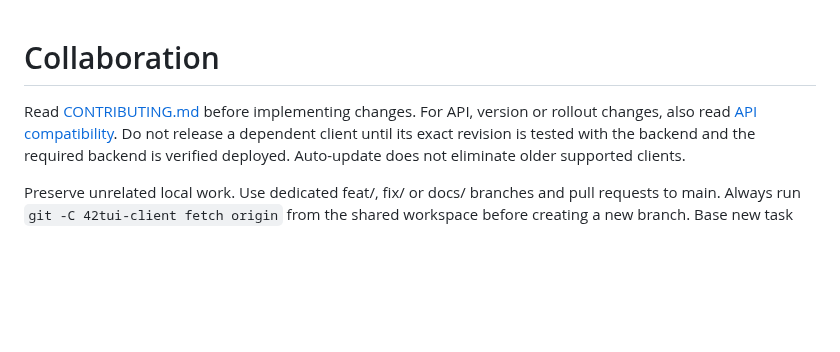
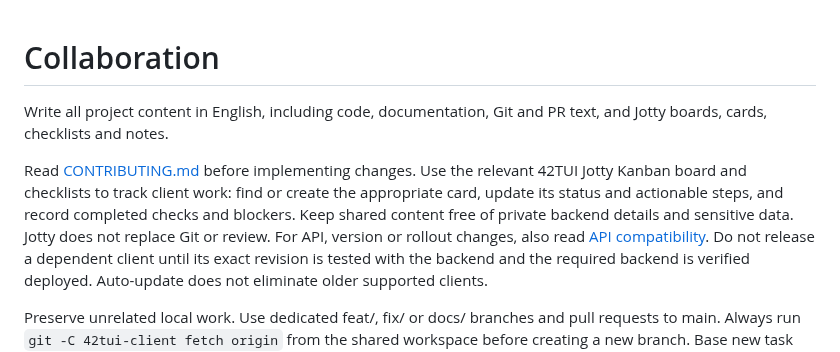
Before and after one commit to HeduroFR/42tui-client, a Markdown page: AGENTS.md, the part around the change. Drawn GitHub-style; blank space fills up the shorter version.

Commit message:
docs(client): document Jotty and English conventions (#65)

```diff
--- a/AGENTS.md
+++ b/AGENTS.md
@@ -1,6 +1,13 @@
 # Collaboration
 
+Write all project content in English, including code, documentation, Git and PR
+text, and Jotty boards, cards, checklists and notes.
+
 Read [CONTRIBUTING.md](CONTRIBUTING.md) before implementing changes.
+Use the relevant 42TUI Jotty Kanban board and checklists to track client work:
+find or create the appropriate card, update its status and actionable steps,
+and record completed checks and blockers. Keep shared content free of private
+backend details and sensitive data. Jotty does not replace Git or review.
 For API, version or rollout changes, also read [API compatibility](docs/api-compatibility.md).
 Do not release a dependent client until its exact revision is tested with the backend and the required backend is verified deployed. Auto-update does not eliminate older supported clients.
 
```
Also changed, not shown: DEV_CHANGELOG.md (+4 -0 lines).
